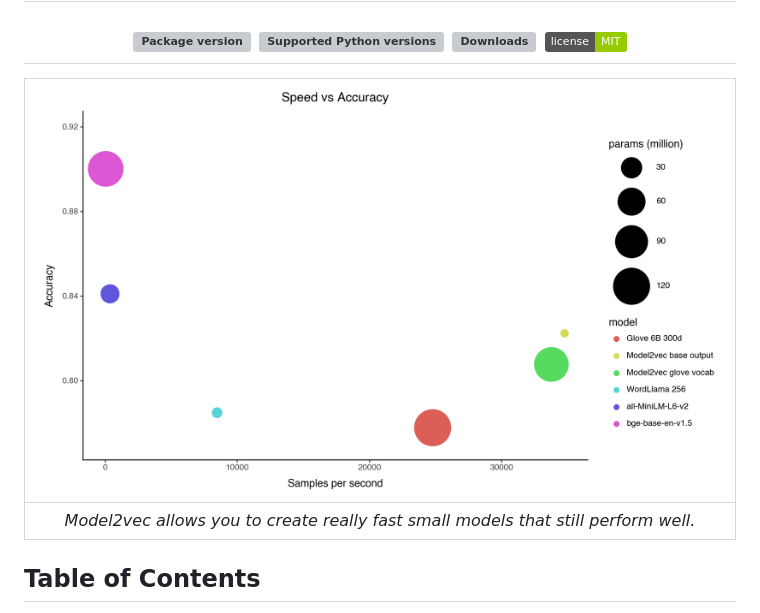
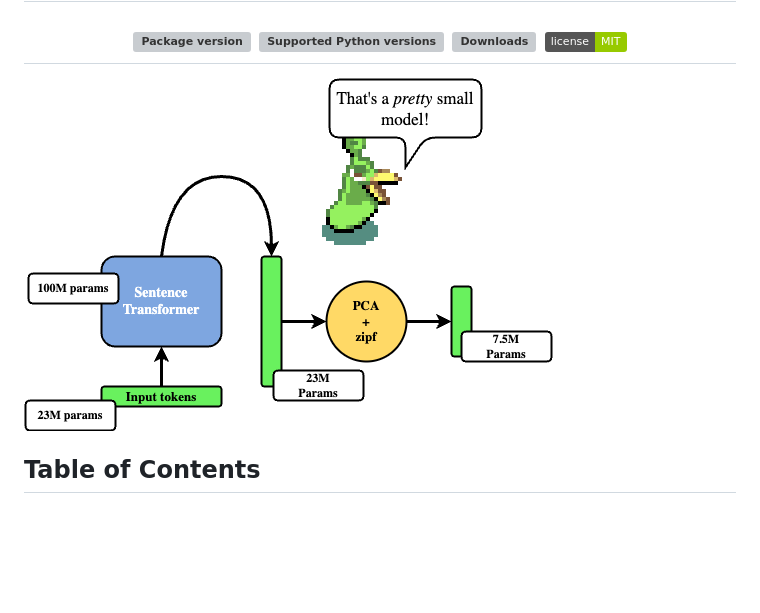
Before and after one commit to MinishLab/model2vec, a Markdown page: README.md, the part around the change. GitHub-like rendering; pictures changed too: assets/images/model2vec_ezlo.png (added); badges without logos; blank space fills up the shorter version; grey boxes are pictures that could not be loaded.

Commit message:
Added new image

```diff
--- a/README.md
+++ b/README.md
@@ -29,10 +29,7 @@
 
 
 
-| ![Description](assets/images/speed_vs_accuracy.png) |
-|:--:|
-|*Model2vec allows you to create really fast small models that still perform well.*|
-
+![Model2Vec](assets/images/model2vec_ezlo.png)
 
 ## Table of Contents
 - [Quickstart](#quickstart)
```
